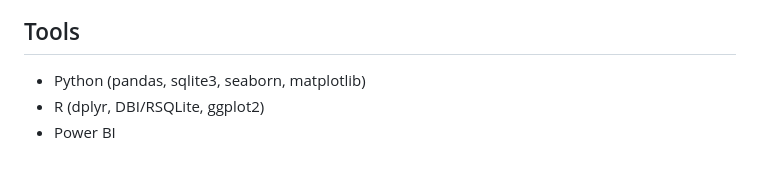
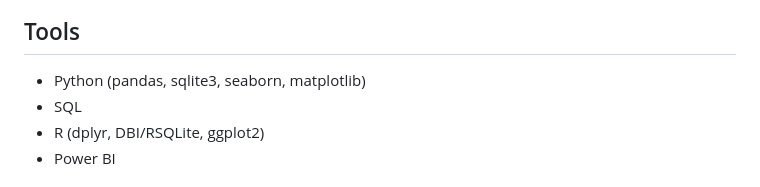
Before and after one commit to NaveenHerath/Healthcare-Data-Analysis, a Markdown page: README.md, the part around the change. GitHub-like rendering.

```diff
--- a/README.md
+++ b/README.md
@@ -28,6 +28,7 @@ This repository currently includes:
 ## Tools
 
 - Python (pandas, sqlite3, seaborn, matplotlib)
+- SQL
 - R (dplyr, DBI/RSQLite, ggplot2)
 - Power BI
 
```
